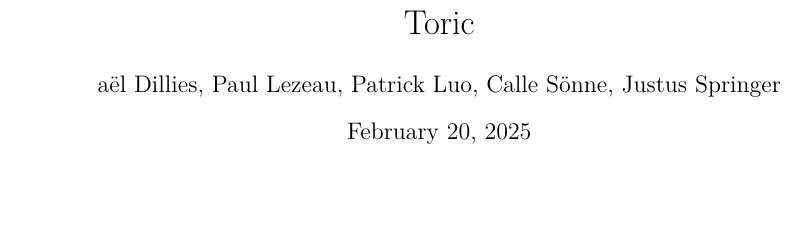
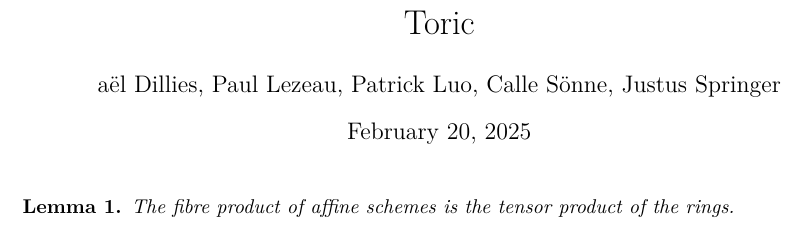
Before and after one commit to YaelDillies/Toric, a LaTeX document (blueprint/src/print.tex, which reads blueprint/src/content.tex): part of the page, cut so that both start at the same text, the shorter picture padded with empty space. Compiled offline with XeLaTeX.

Commit message:
First stab at making varieties into a monoidal category

```diff
--- a/blueprint/src/content.tex
+++ b/blueprint/src/content.tex
@@ -5,3 +5,7 @@
 % If you want to split the blueprint content into several files then
 % the current file can be a simple sequence of \input. Otherwise It
 % can start with a \section or \chapter for instance.
+
+\begin{lemma}
+  The fibre product of affine schemes is the tensor product of the rings.
+\end{lemma}
```
Also changed, not shown: 4 other files.
